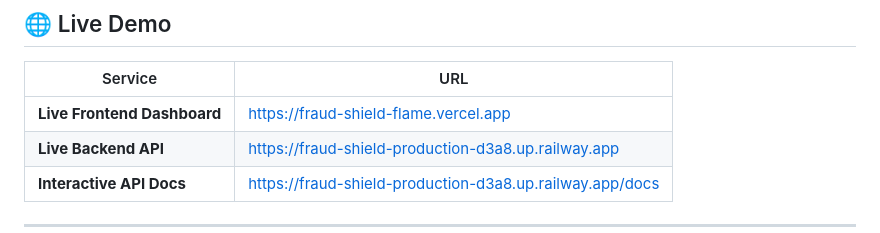
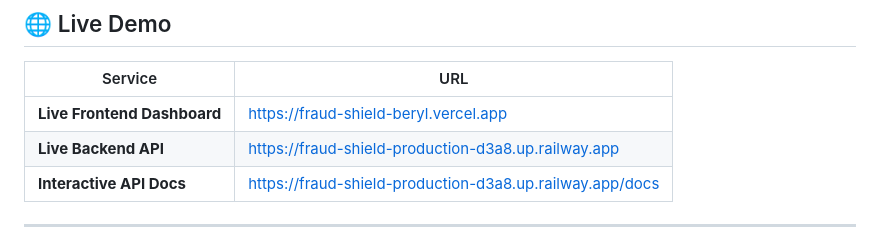
Before and after one commit to Jovygoh/fraud-shield, a Markdown page: README.md, the part around one of its changes. Rendered like a GitHub page.

Commit message:
Update Front-End Link

```diff
--- a/README.md
+++ b/README.md
@@ -15,7 +15,7 @@
 
 | Service | URL |
 |---|---|
-| **Live Frontend Dashboard** | https://fraud-shield-flame.vercel.app |
+| **Live Frontend Dashboard** | https://fraud-shield-beryl.vercel.app |
 | **Live Backend API** | https://fraud-shield-production-d3a8.up.railway.app |
 | **Interactive API Docs** | https://fraud-shield-production-d3a8.up.railway.app/docs |
 
```
Also changed, not shown: other parts of README.md (+1 -1 lines).
